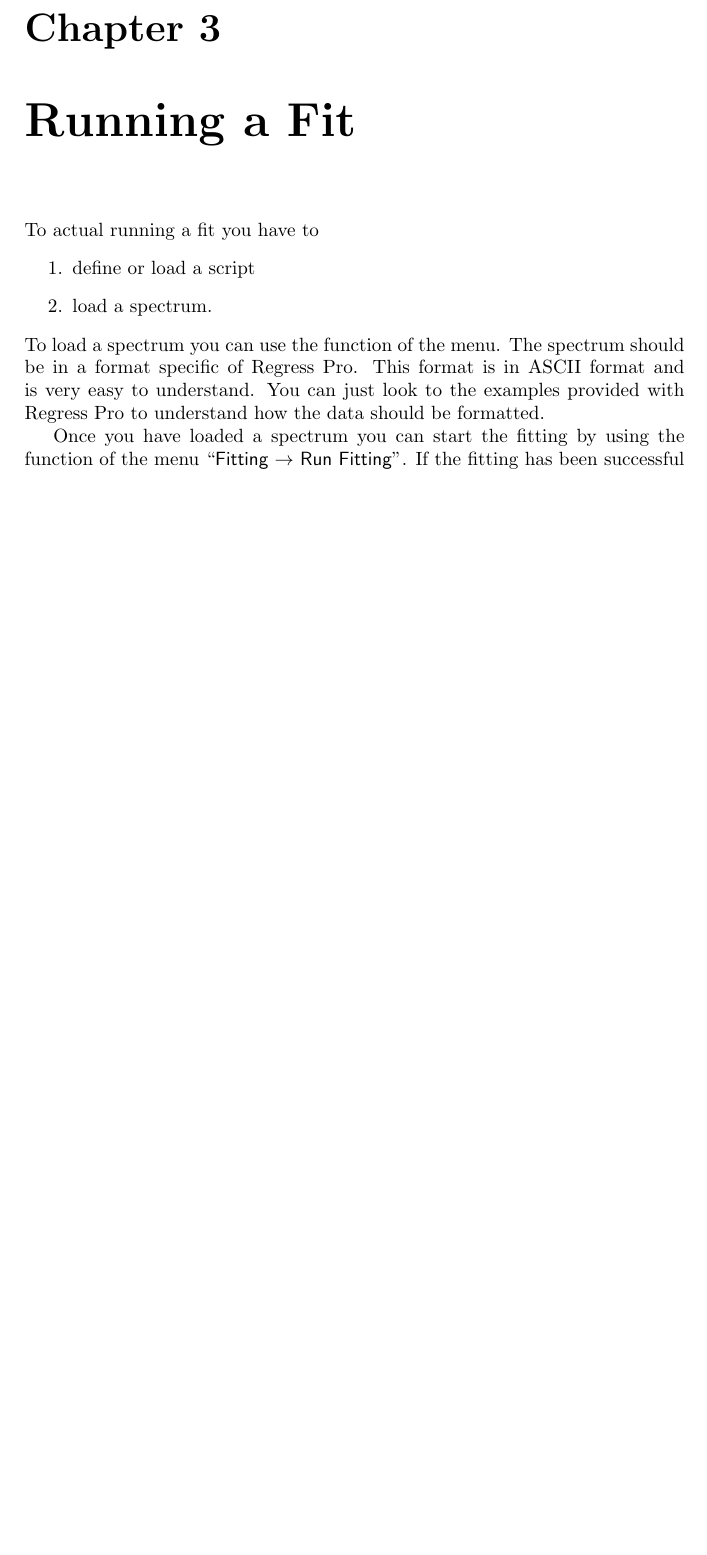
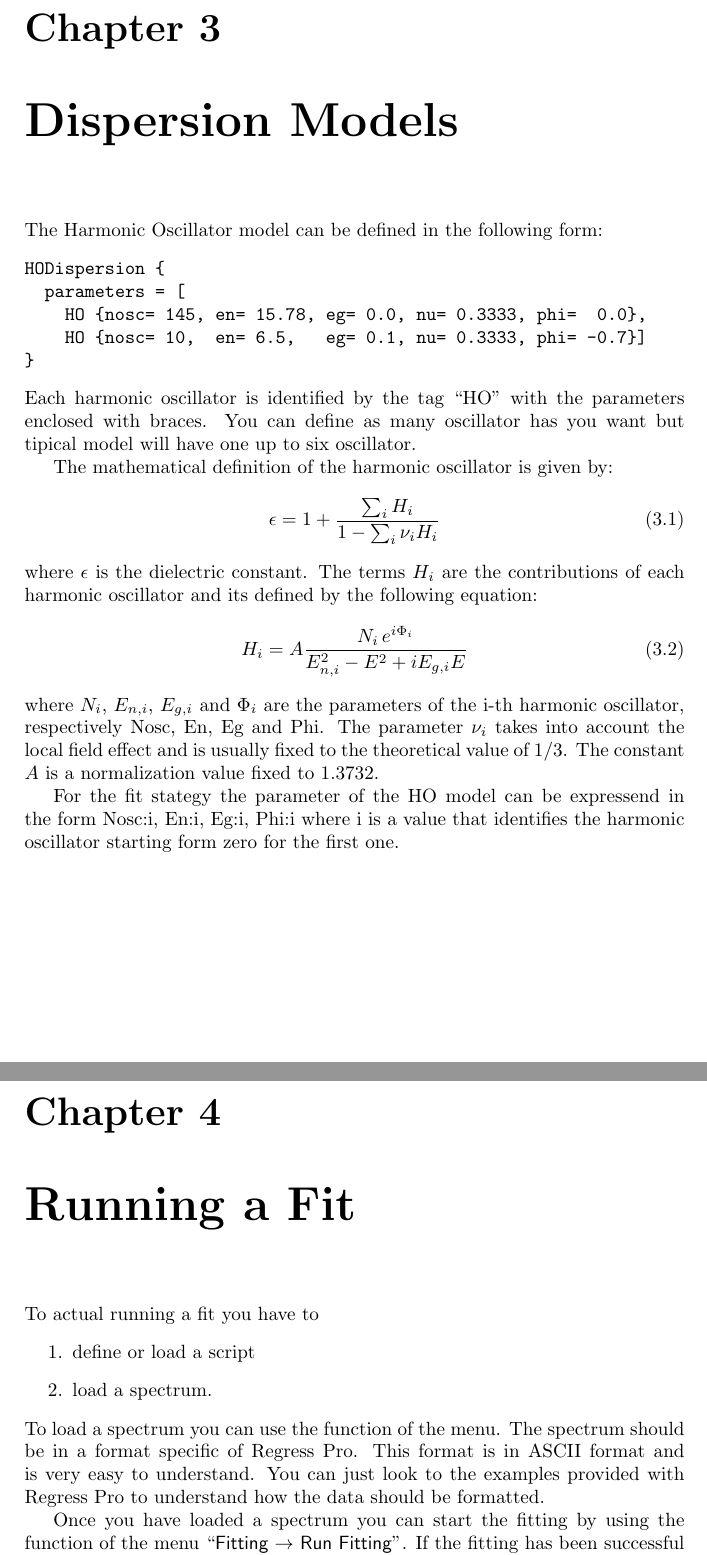
Before and after one commit to franko/regress-pro, a LaTeX document (doc/regress-pro-manual.tex): part of page 8 of 9 before the commit and two parts of pages 8 and 9 of 10 after it, the two joined at a grey line, cut so that both start at the same text, the shorter picture padded with empty space. Compiled offline with pdfLaTeX.

Commit message:
First document update for release 1.4

```diff
--- a/doc/regress-pro-manual.tex
+++ b/doc/regress-pro-manual.tex
@@ -232,6 +247,35 @@ fit like ``max\_iterations'', ``chisq\_thresold'', ``range'' and
 useful because it determines when a point evaluated during the grid
 search should be considered good enough to start the actual fit.
 
+\chapter{Dispersion Models}
+
+The Harmonic Oscillator model can be defined in the following form:
+\begin{verbatim}
+HODispersion {
+  parameters = [
+    HO {nosc= 145, en= 15.78, eg= 0.0, nu= 0.3333, phi=  0.0},
+    HO {nosc= 10,  en= 6.5,   eg= 0.1, nu= 0.3333, phi= -0.7}]
+}
+\end{verbatim}
+Each harmonic oscillator is identified by the tag ``HO'' with the parameters enclosed with braces.
+You can define as many oscillator has you want but tipical model will have one up to six oscillator.
+
+The mathematical definition of the harmonic oscillator is given by:
+\begin{equation}
+  \epsilon = 1 + \frac{\sum_i H_i}{1 - \sum_i \nu_i H_i}
+\end{equation}
+where $\epsilon$ is the dielectric constant.
+The terms $H_i$ are the contributions of each harmonic oscillator and its defined by the following equation:
+\begin{equation}
+  H_i = A \frac{N_i \, e^{i \Phi_i}}{E_{n,i}^2 - E^2 + i E_{g,i} E}
+\end{equation}
+where $N_i$, $E_{n,i}$, $E_{g,i}$ and $\Phi_i$ are the parameters of the i-th harmonic oscillator, respectively Nosc, En, Eg and Phi.
+The parameter $\nu_i$ takes into account the local field effect and is usually fixed to the theoretical value of $1/3$.
+The constant $A$ is a normalization value fixed to 1.3732.
+
+For the fit stategy the parameter of the HO model can be expressend in the form Nosc:i, En:i, Eg:i, Phi:i where i is a value that identifies the harmonic oscillator starting form zero for the first one.
+
+
 \chapter{Running a Fit}
 To actual running a fit you have to
 \begin{enumerate}
```
Also changed, not shown: doc/regress-pro-manual.tex (59 more changed lines).
